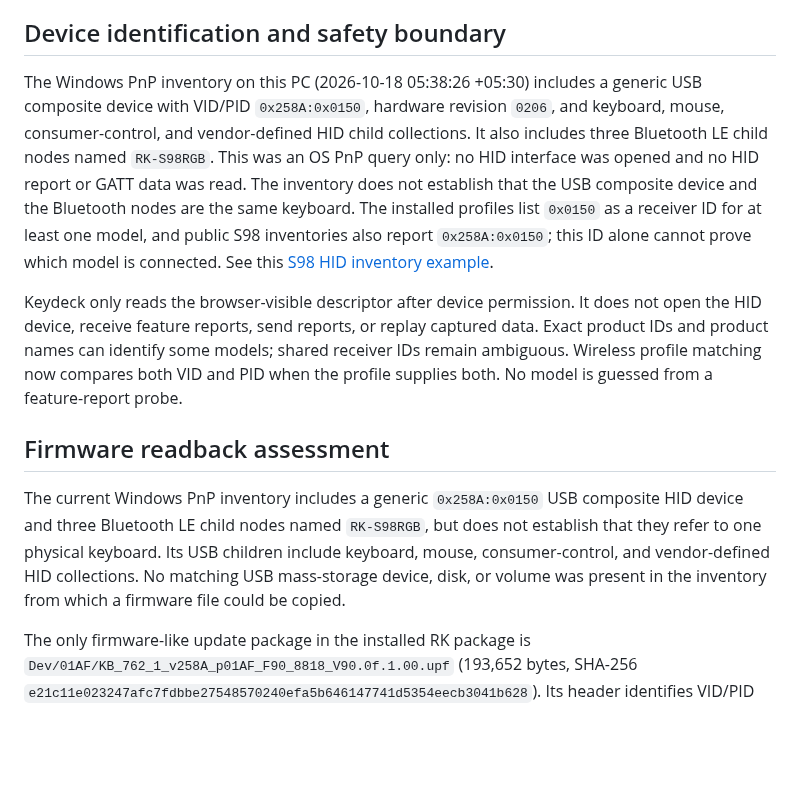
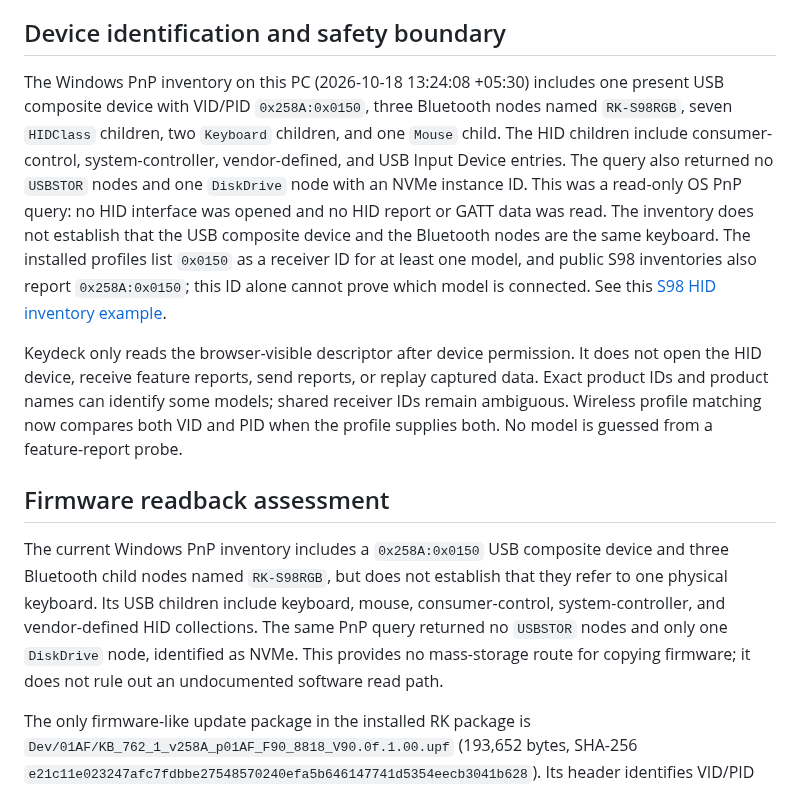
Before and after one commit to shubh-3011/rk-keyboard-software-research, a Markdown page: docs/reverse-engineering.md, the part around the change. Rendered like a GitHub page; blank space fills up the shorter version.

Commit message:
Refresh S98 PnP and firmware export assessment

```diff
--- a/docs/reverse-engineering.md
+++ b/docs/reverse-engineering.md
@@ -1229,13 +1229,15 @@ performed for this audit.
 
 ## Device identification and safety boundary
 
-The Windows PnP inventory on this PC (2026-10-18 05:38:26 +05:30) includes a
-generic USB composite device with VID/PID `0x258A:0x0150`, hardware revision
-`0206`, and keyboard, mouse, consumer-control, and vendor-defined HID child
-collections. It also includes three Bluetooth LE child nodes named
-`RK-S98RGB`. This was an OS PnP query only: no HID interface was opened and no
-HID report or GATT data was read. The inventory does not establish that the
-USB composite device and the Bluetooth nodes are the same keyboard. The
+The Windows PnP inventory on this PC (2026-10-18 13:24:08 +05:30) includes one
+present USB composite device with VID/PID `0x258A:0x0150`, three Bluetooth
+nodes named `RK-S98RGB`, seven `HIDClass` children, two `Keyboard` children,
+and one `Mouse` child. The HID children include consumer-control,
+system-controller, vendor-defined, and USB Input Device entries. The query
+also returned no `USBSTOR` nodes and one `DiskDrive` node with an NVMe instance
+ID. This was a read-only OS PnP query: no HID interface was opened and no HID
+report or GATT data was read. The inventory does not establish that the USB
+composite device and the Bluetooth nodes are the same keyboard. The
 installed profiles list `0x0150` as a receiver ID for at least one model, and
 public S98 inventories also report `0x258A:0x0150`; this ID alone cannot prove
 which model is connected. See this
@@ -1250,12 +1252,13 @@ feature-report probe.
 
 ## Firmware readback assessment
 
-The current Windows PnP inventory includes a generic `0x258A:0x0150` USB
-composite HID device and three Bluetooth LE child nodes named `RK-S98RGB`, but
-does not establish that they refer to one physical keyboard. Its USB children
-include keyboard, mouse, consumer-control, and vendor-defined HID collections.
-No matching USB mass-storage device, disk, or volume was present in the
-inventory from which a firmware file could be copied.
+The current Windows PnP inventory includes a `0x258A:0x0150` USB composite
+device and three Bluetooth child nodes named `RK-S98RGB`, but does not
+establish that they refer to one physical keyboard. Its USB children include
+keyboard, mouse, consumer-control, system-controller, and vendor-defined HID
+collections. The same PnP query returned no `USBSTOR` nodes and only one
+`DiskDrive` node, identified as NVMe. This provides no mass-storage route for
+copying firmware; it does not rule out an undocumented software read path.
 
 The only firmware-like update package in the installed RK package is
 `Dev/01AF/KB_762_1_v258A_p01AF_F90_8818_V90.0f.1.00.upf` (193,652 bytes,
```
Also changed, not shown: COVERAGE.md (+5 -3 lines), docs/rk-firmware-readback-audit.md (+12 -9 lines).
